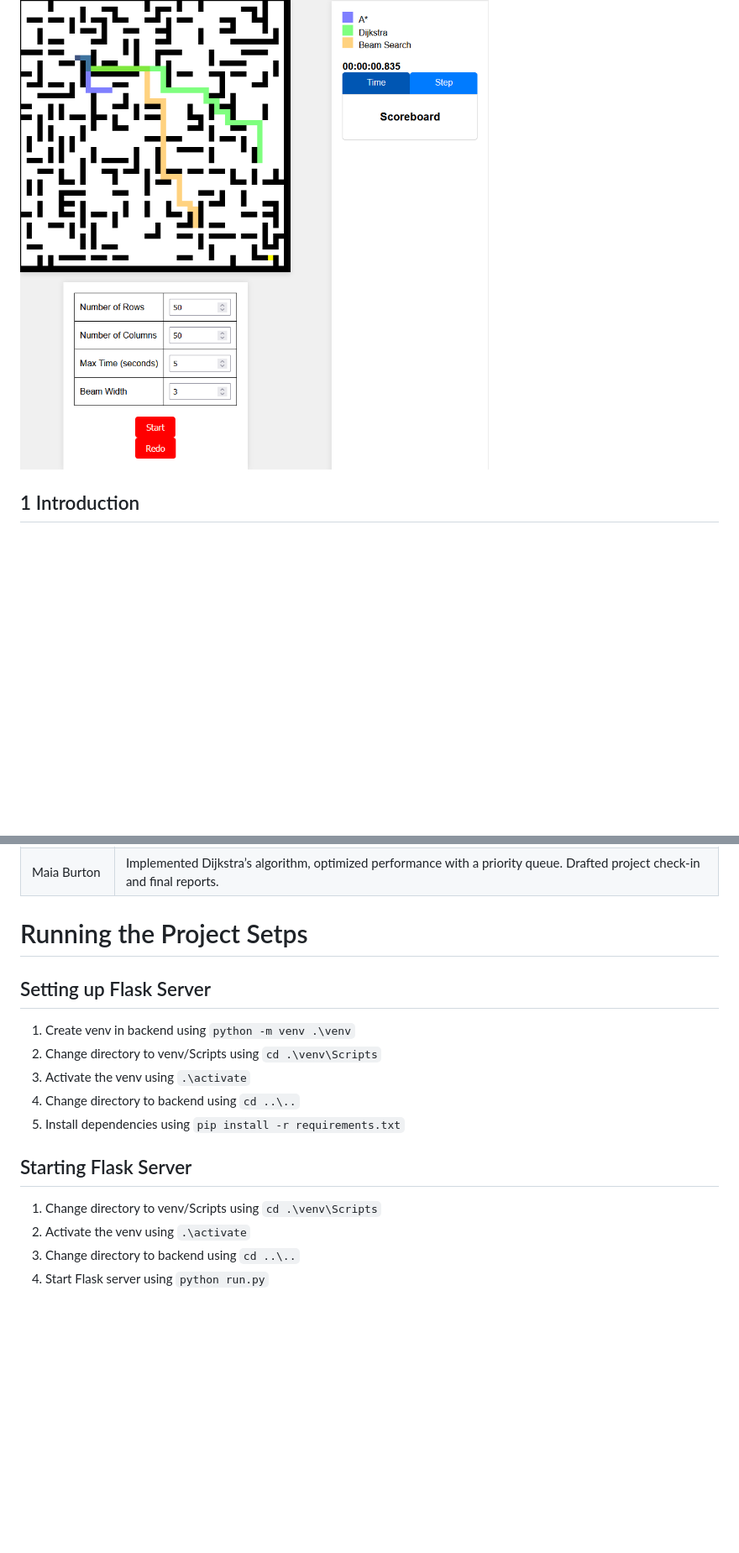
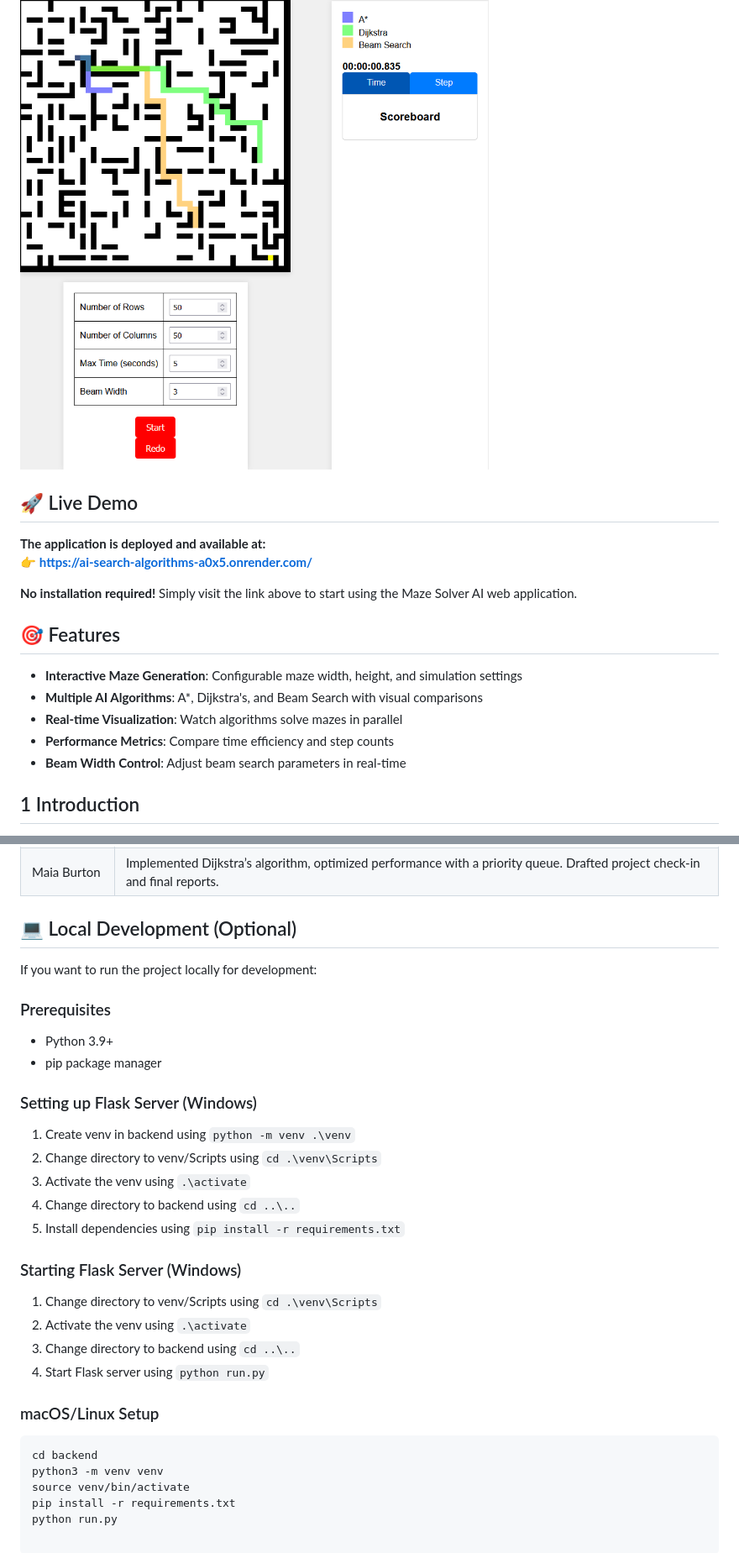
Before and after one commit to HMalhi973/Copy, a Markdown page: README.md, 2 parts joined by grey strips. Shown at 84% size. Drawn GitHub-style; blank space fills up the shorter version.

Commit message:
final readme commits

````diff
--- a/README.md
+++ b/README.md
@@ -6,6 +6,20 @@ Seungeui Song, Hai Nguyen, Justin Chiu, Katie Sharp, Harinderjit Malhi, Maia Bur
 
 ![Alt text](images/web_app.png)
 </p>
+
+## 🚀 Live Demo
+**The application is deployed and available at:**
+👉 **[https://ai-search-algorithms-a0x5.onrender.com/](https://ai-search-algorithms-a0x5.onrender.com/)**
+
+**No installation required!** Simply visit the link above to start using the Maze Solver AI web application.
+
+## 🎯 Features
+- **Interactive Maze Generation**: Configurable maze width, height, and simulation settings
+- **Multiple AI Algorithms**: A*, Dijkstra's, and Beam Search with visual comparisons
+- **Real-time Visualization**: Watch algorithms solve mazes in parallel
+- **Performance Metrics**: Compare time efficiency and step counts
+- **Beam Width Control**: Adjust beam search parameters in real-time
+
 
 ## 1 Introduction
 In the rapidly evolving field of artificial intelligence (AI), its ability to navigate complex environments is a critical skill in applications such as autonomous vehicles and robotics. This
@@ -278,17 +292,30 @@ techniques to improve heuristic evaluation in A*.
 | Harinderjit Malhi| Implemented the beam search algorithm using open and closed lists to track visited and frontier nodes. Used G and F costs for determining which nodes to keep.  |
 | Maia Burton      | Implemented Dijkstra’s algorithm, optimized performance with a priority queue. Drafted project check-in and final reports.  |
 
-# Running the Project Setps
+## 💻 Local Development (Optional)
+If you want to run the project locally for development:
 
-## Setting up Flask Server
+### Prerequisites
+- Python 3.9+
+- pip package manager
+
+### Setting up Flask Server (Windows)
 1. Create venv in backend using `python -m venv .\venv`
 2. Change directory to venv/Scripts using `cd .\venv\Scripts`
 3. Activate the venv using `.\activate`
 4. Change directory to backend using `cd ..\..`
 5. Install dependencies using `pip install -r requirements.txt`
 
-## Starting Flask Server
+### Starting Flask Server (Windows)
 1. Change directory to venv/Scripts using `cd .\venv\Scripts`
 2. Activate the venv using `.\activate`
 3. Change directory to backend using `cd ..\..`
 4. Start Flask server using `python run.py`
+
+### macOS/Linux Setup
+```bash
+cd backend
+python3 -m venv venv
+source venv/bin/activate
+pip install -r requirements.txt
+python run.py
````
